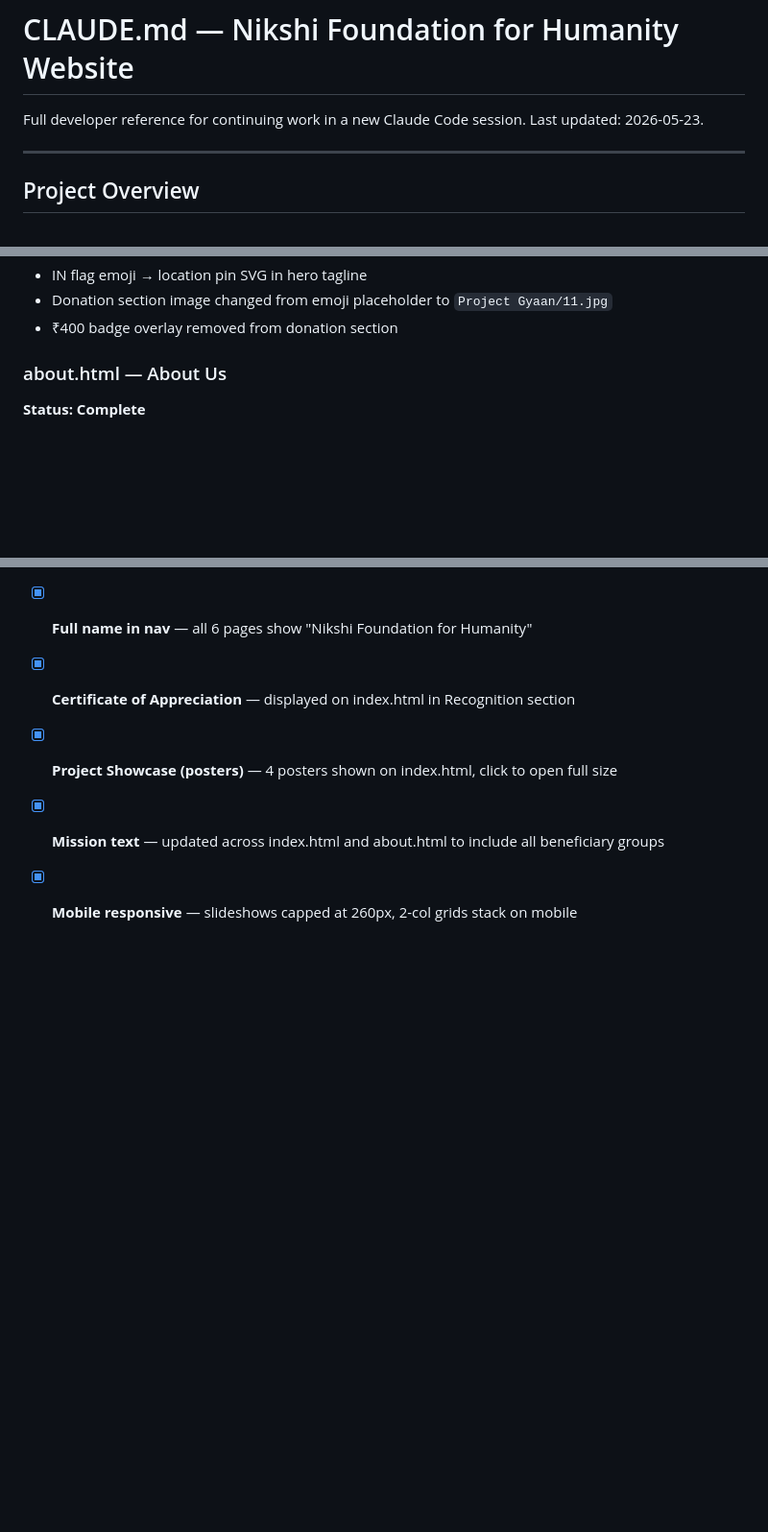
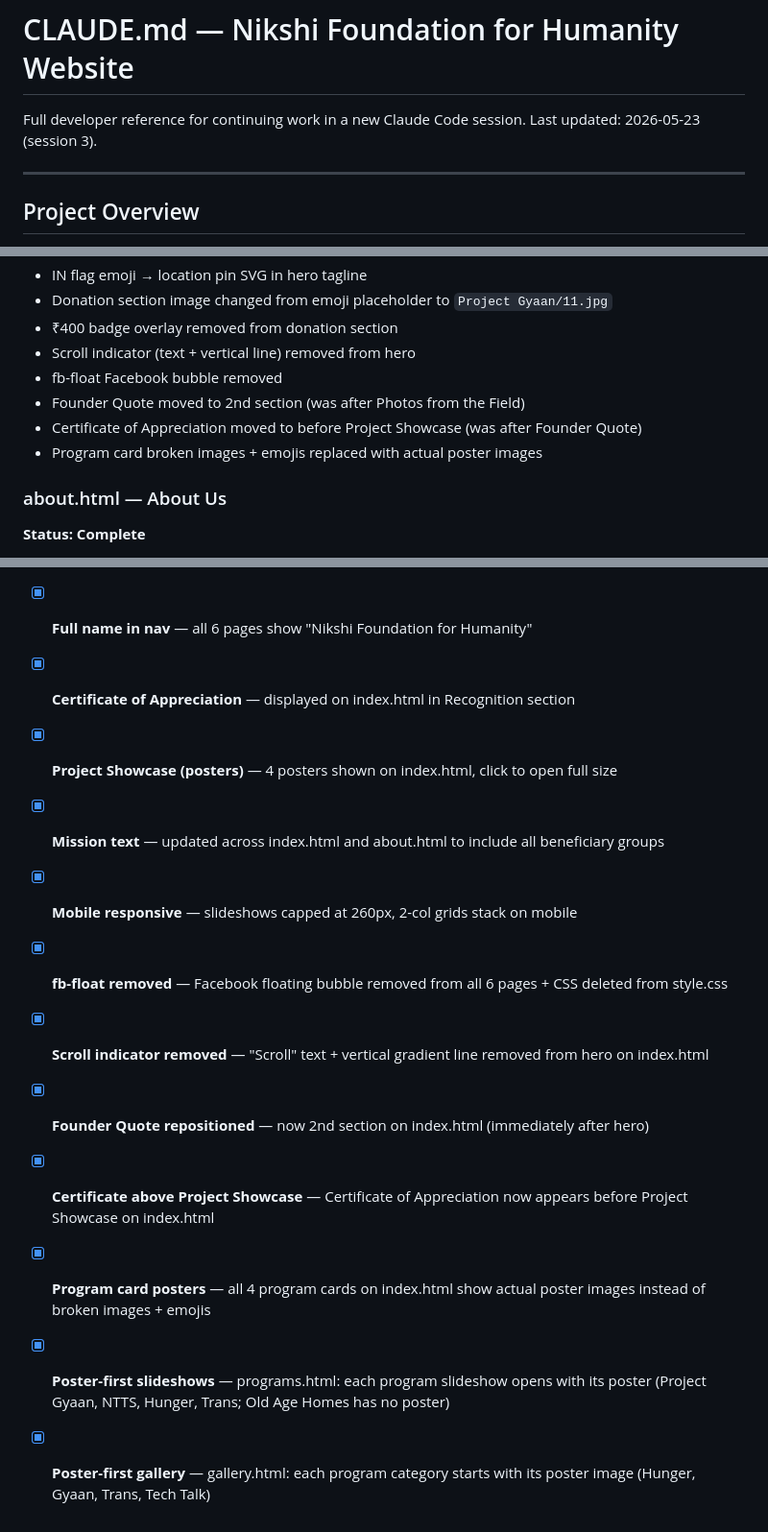
Before and after one commit to parisa-singh/nikshi-foundation, a Markdown page: CLAUDE.md, 3 parts joined by grey strips. Shown at 96% size. Drawn GitHub-style; blank space fills up the shorter version.

```diff
--- a/CLAUDE.md
+++ b/CLAUDE.md
@@ -1,7 +1,7 @@
 # CLAUDE.md — Nikshi Foundation for Humanity Website
 
 Full developer reference for continuing work in a new Claude Code session.
-Last updated: 2026-05-23.
+Last updated: 2026-05-23 (session 3).
 
 ---
 
@@ -120,6 +120,11 @@ Sections (top to bottom):
 - IN flag emoji → location pin SVG in hero tagline
 - Donation section image changed from emoji placeholder to `Project Gyaan/11.jpg`
 - ₹400 badge overlay removed from donation section
+- Scroll indicator (text + vertical line) removed from hero
+- fb-float Facebook bubble removed
+- Founder Quote moved to 2nd section (was after Photos from the Field)
+- Certificate of Appreciation moved to before Project Showcase (was after Founder Quote)
+- Program card broken images + emojis replaced with actual poster images
 
 ### about.html — About Us
 **Status: Complete**
@@ -353,3 +362,10 @@ git push origin main
 - [x] **Project Showcase (posters)** — 4 posters shown on index.html, click to open full size
 - [x] **Mission text** — updated across index.html and about.html to include all beneficiary groups
 - [x] **Mobile responsive** — slideshows capped at 260px, 2-col grids stack on mobile
+- [x] **fb-float removed** — Facebook floating bubble removed from all 6 pages + CSS deleted from style.css
+- [x] **Scroll indicator removed** — "Scroll" text + vertical gradient line removed from hero on index.html
+- [x] **Founder Quote repositioned** — now 2nd section on index.html (immediately after hero)
+- [x] **Certificate above Project Showcase** — Certificate of Appreciation now appears before Project Showcase on index.html
+- [x] **Program card posters** — all 4 program cards on index.html show actual poster images instead of broken images + emojis
+- [x] **Poster-first slideshows** — programs.html: each program slideshow opens with its poster (Project Gyaan, NTTS, Hunger, Trans; Old Age Homes has no poster)
+- [x] **Poster-first gallery** — gallery.html: each program category starts with its poster image (Hunger, Gyaan, Trans, Tech Talk)
```
Also changed, not shown: other parts of CLAUDE.md (+21 -17 lines).
